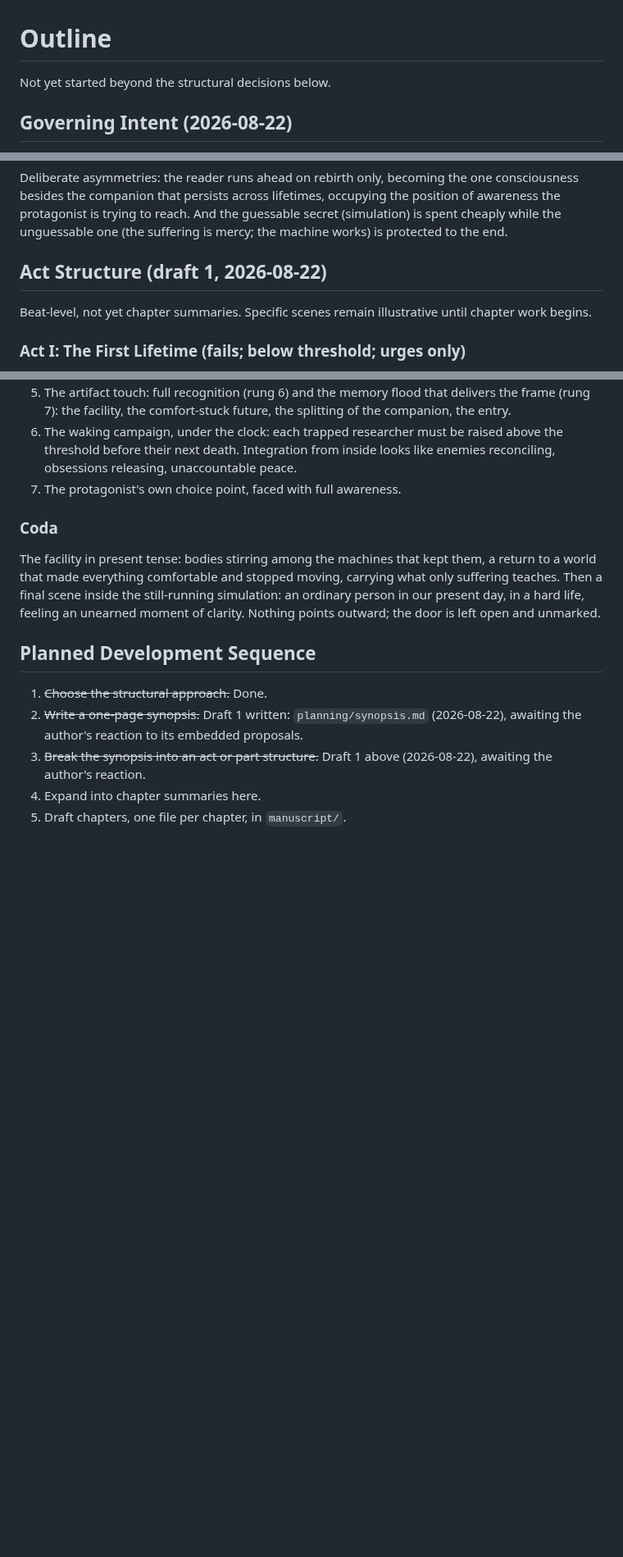
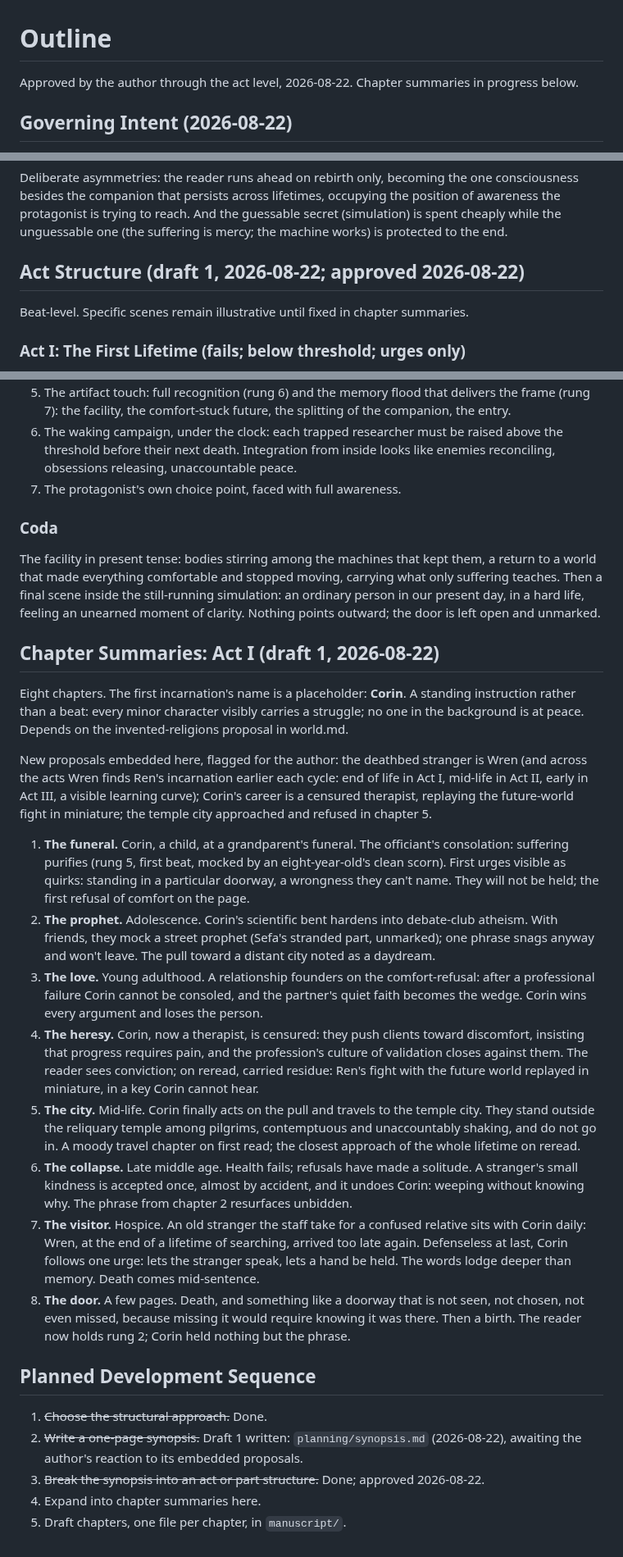
Before and after one commit to BruceEckel/TheWell, a Markdown page: planning/outline.md, 3 parts joined by grey strips. Shown at 82% size. Drawn GitHub-style; blank space fills up the shorter version.

Commit message:
Outline approved through act level; Act I chapter summaries draft 1; invented-religions proposal
Co-Authored-By: Claude Fable 5 <noreply@anthropic.com>

```diff
--- a/planning/outline.md
+++ b/planning/outline.md
@@ -1,6 +1,6 @@
 # Outline
 
-Not yet started beyond the structural decisions below.
+Approved by the author through the act level, 2026-08-22. Chapter summaries in progress below.
 
 ## Governing Intent (2026-08-22)
 
@@ -48,9 +48,9 @@ The rungs:
 
 Deliberate asymmetries: the reader runs ahead on rebirth only, becoming the one consciousness besides the companion that persists across lifetimes, occupying the position of awareness the protagonist is trying to reach. And the guessable secret (simulation) is spent cheaply while the unguessable one (the suffering is mercy; the machine works) is protected to the end.
 
-## Act Structure (draft 1, 2026-08-22)
+## Act Structure (draft 1, 2026-08-22; approved 2026-08-22)
 
-Beat-level, not yet chapter summaries. Specific scenes remain illustrative until chapter work begins.
+Beat-level. Specific scenes remain illustrative until fixed in chapter summaries.
 
 ### Act I: The First Lifetime (fails; below threshold; urges only)
 
@@ -85,10 +85,25 @@ Beat-level, not yet chapter summaries. Specific scenes remain illustrative until
 
 The facility in present tense: bodies stirring among the machines that kept them, a return to a world that made everything comfortable and stopped moving, carrying what only suffering teaches. Then a final scene inside the still-running simulation: an ordinary person in our present day, in a hard life, feeling an unearned moment of clarity. Nothing points outward; the door is left open and unmarked.
 
+## Chapter Summaries: Act I (draft 1, 2026-08-22)
+
+Eight chapters. The first incarnation's name is a placeholder: **Corin**. A standing instruction rather than a beat: every minor character visibly carries a struggle; no one in the background is at peace. Depends on the invented-religions proposal in world.md.
+
+New proposals embedded here, flagged for the author: the deathbed stranger is Wren (and across the acts Wren finds Ren's incarnation earlier each cycle: end of life in Act I, mid-life in Act II, early in Act III, a visible learning curve); Corin's career is a censured therapist, replaying the future-world fight in miniature; the temple city approached and refused in chapter 5.
+
+1. **The funeral.** Corin, a child, at a grandparent's funeral. The officiant's consolation: suffering purifies (rung 5, first beat, mocked by an eight-year-old's clean scorn). First urges visible as quirks: standing in a particular doorway, a wrongness they can't name. They will not be held; the first refusal of comfort on the page.
+2. **The prophet.** Adolescence. Corin's scientific bent hardens into debate-club atheism. With friends, they mock a street prophet (Sefa's stranded part, unmarked); one phrase snags anyway and won't leave. The pull toward a distant city noted as a daydream.
+3. **The love.** Young adulthood. A relationship founders on the comfort-refusal: after a professional failure Corin cannot be consoled, and the partner's quiet faith becomes the wedge. Corin wins every argument and loses the person.
+4. **The heresy.** Corin, now a therapist, is censured: they push clients toward discomfort, insisting that progress requires pain, and the profession's culture of validation closes against them. The reader sees conviction; on reread, carried residue: Ren's fight with the future world replayed in miniature, in a key Corin cannot hear.
+5. **The city.** Mid-life. Corin finally acts on the pull and travels to the temple city. They stand outside the reliquary temple among pilgrims, contemptuous and unaccountably shaking, and do not go in. A moody travel chapter on first read; the closest approach of the whole lifetime on reread.
+6. **The collapse.** Late middle age. Health fails; refusals have made a solitude. A stranger's small kindness is accepted once, almost by accident, and it undoes Corin: weeping without knowing why. The phrase from chapter 2 resurfaces unbidden.
+7. **The visitor.** Hospice. An old stranger the staff take for a confused relative sits with Corin daily: Wren, at the end of a lifetime of searching, arrived too late again. Defenseless at last, Corin follows one urge: lets the stranger speak, lets a hand be held. The words lodge deeper than memory. Death comes mid-sentence.
+8. **The door.** A few pages. Death, and something like a doorway that is not seen, not chosen, not even missed, because missing it would require knowing it was there. Then a birth. The reader now holds rung 2; Corin held nothing but the phrase.
+
 ## Planned Development Sequence
 
 1. ~~Choose the structural approach.~~ Done.
 2. ~~Write a one-page synopsis.~~ Draft 1 written: `planning/synopsis.md` (2026-08-22), awaiting the author's reaction to its embedded proposals.
-3. ~~Break the synopsis into an act or part structure.~~ Draft 1 above (2026-08-22), awaiting the author's reaction.
+3. ~~Break the synopsis into an act or part structure.~~ Done; approved 2026-08-22.
 4. Expand into chapter summaries here.
 5. Draft chapters, one file per chapter, in `manuscript/`.
```
Also changed, not shown: planning/world.md (+2 -0 lines).
